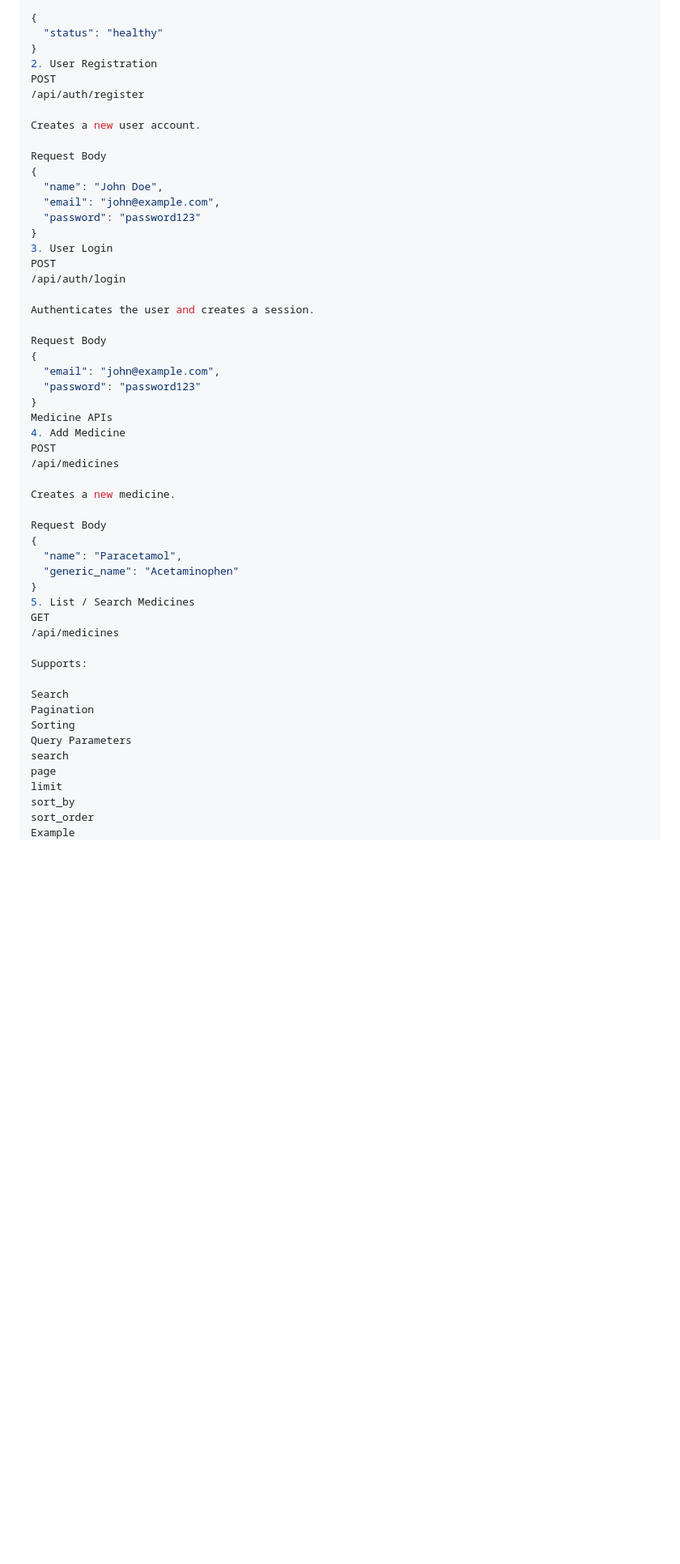
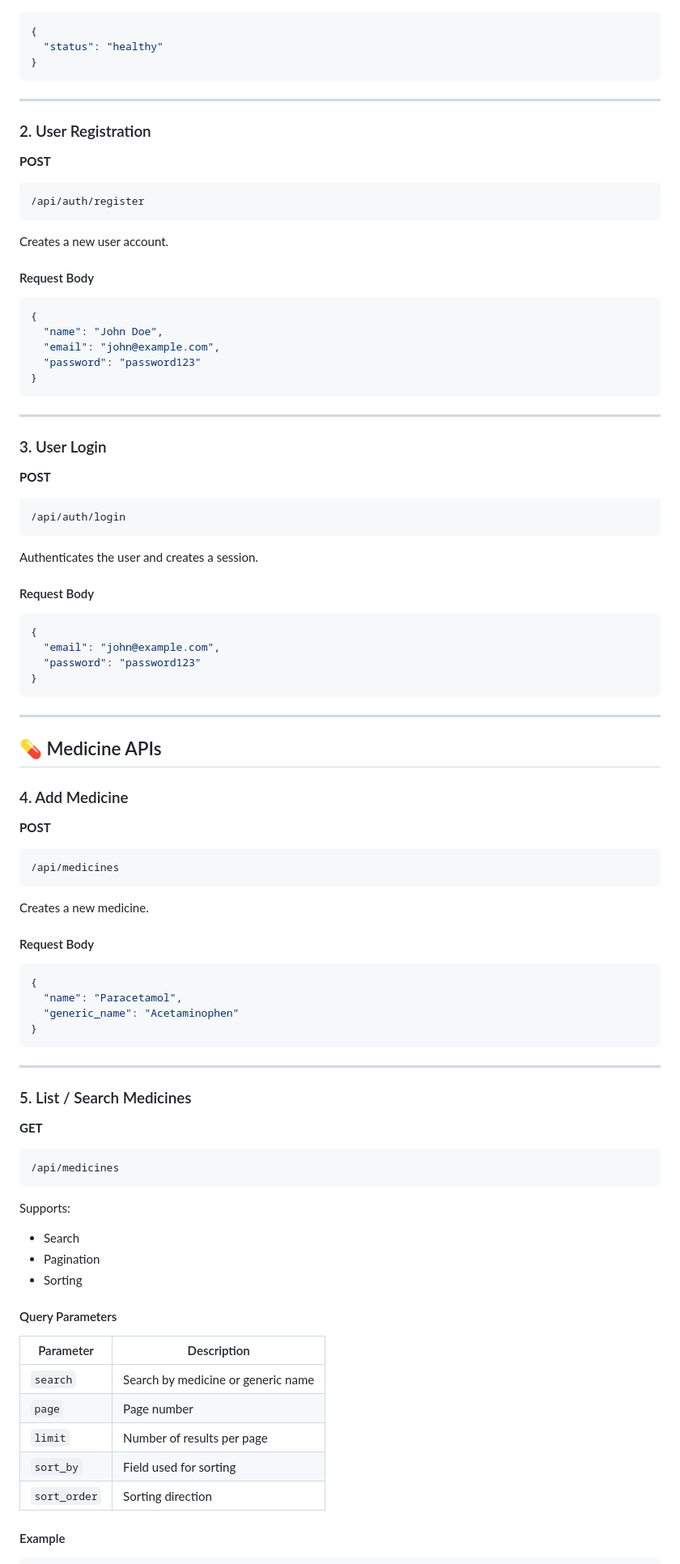
Before and after one commit to Anil8824/Pharmacy_stock, a Markdown page: README.md, the part around one of its changes. Shown at 81% size. GitHub-like rendering; blank space fills up the shorter version.

````diff
--- a/README.md
+++ b/README.md
@@ -84,56 +177,103 @@ Response:
 
+```json
 {
   "status": "healthy"
 }
-2. User Registration
-POST
+```
+
+---
+
+### 2. User Registration
+
+**POST**
+
+```text
 /api/auth/register
+```
 
 Creates a new user account.
 
-Request Body
+#### Request Body
+
+```json
 {
   "name": "John Doe",
   "email": "john@example.com",
   "password": "password123"
 }
-3. User Login
-POST
+```
+
+---
+
+### 3. User Login
+
+**POST**
+
+```text
 /api/auth/login
+```
 
 Authenticates the user and creates a session.
 
-Request Body
+#### Request Body
+
+```json
 {
   "email": "john@example.com",
   "password": "password123"
 }
-Medicine APIs
-4. Add Medicine
-POST
+```
+
+---
+
+## 💊 Medicine APIs
+
+### 4. Add Medicine
+
+**POST**
+
+```text
 /api/medicines
+```
 
 Creates a new medicine.
 
-Request Body
+#### Request Body
+
+```json
 {
   "name": "Paracetamol",
   "generic_name": "Acetaminophen"
 }
-5. List / Search Medicines
-GET
+```
+
+---
+
+### 5. List / Search Medicines
+
+**GET**
+
+```text
 /api/medicines
+```
 
 Supports:
 
-Search
-Pagination
-Sorting
-Query Parameters
-search
-page
-limit
-sort_by
-sort_order
-Example
+- Search
+- Pagination
+- Sorting
+
+#### Query Parameters
+
+| Parameter | Description |
+|-----------|-------------|
+| `search` | Search by medicine or generic name |
+| `page` | Page number |
+| `limit` | Number of results per page |
+| `sort_by` | Field used for sorting |
+| `sort_order` | Sorting direction |
+
+#### Example
+
+```text
 /api/medicines?search=paracetamol&page=1&limit=10&sort_by=name&sort_order=asc
````
Also changed, not shown: other parts of README.md (+374 -88 lines).
